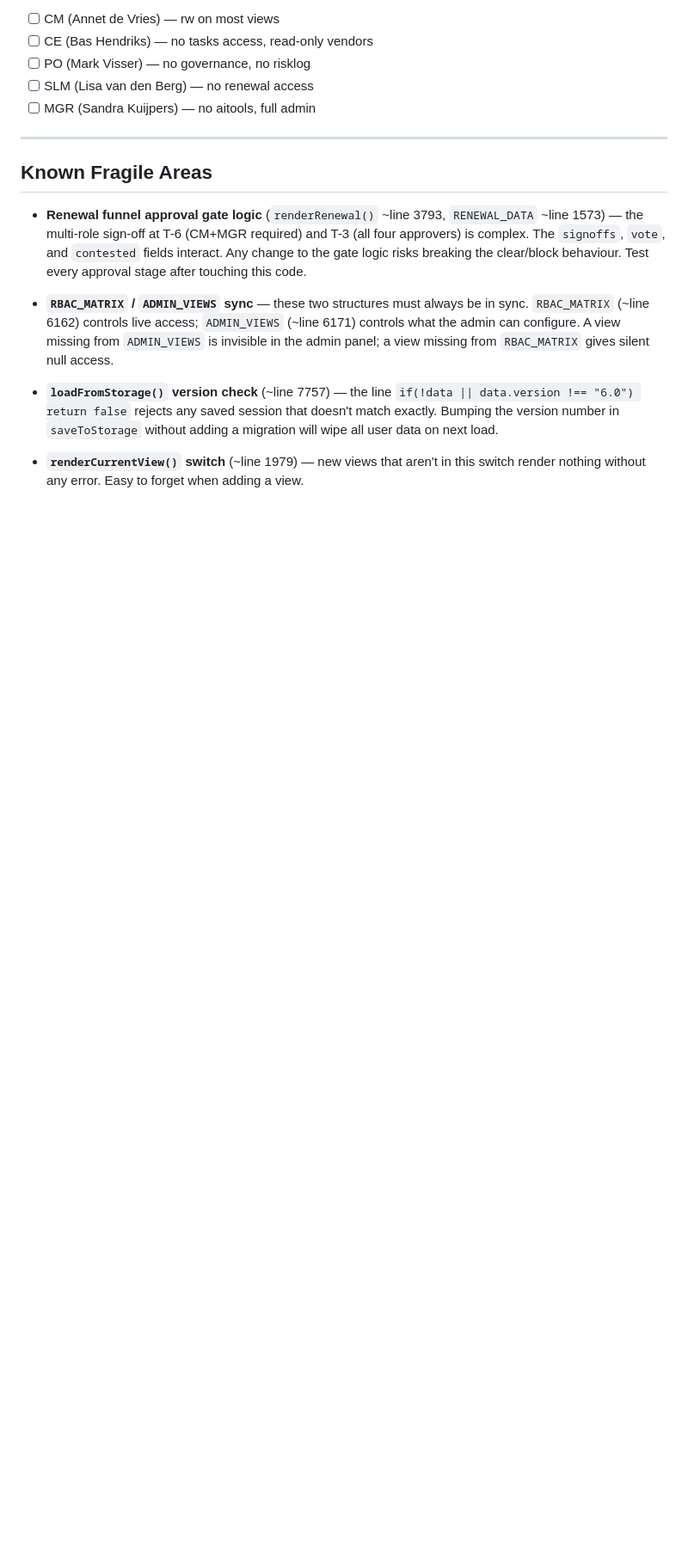
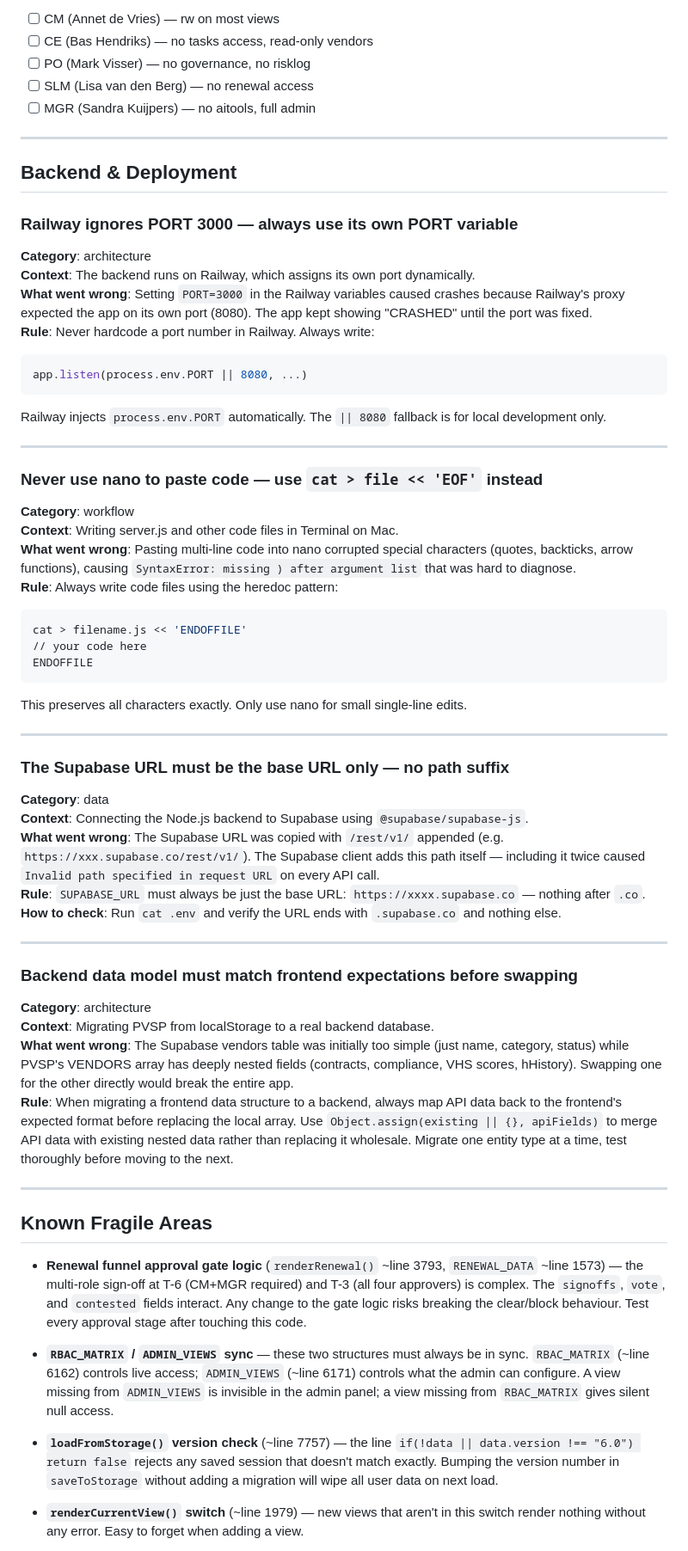
Before and after one commit to martijndegraaf/IT-Contract-Vendor-Management, a Markdown page: LESSONS_LEARNED.md, the part around one of its changes. Shown at 86% size. Drawn GitHub-style; blank space fills up the shorter version.

Commit message:
Add backend deployment lessons

````diff
--- a/LESSONS_LEARNED.md
+++ b/LESSONS_LEARNED.md
@@ -130,6 +130,55 @@ mgr:      rw         rw        rw        rw      rw       rw          rw
 
 ---
 
+## Backend & Deployment
+
+### Railway ignores PORT 3000 — always use its own PORT variable
+
+**Category**: architecture
+**Context**: The backend runs on Railway, which assigns its own port dynamically.
+**What went wrong**: Setting `PORT=3000` in the Railway variables caused crashes because Railway's proxy expected the app on its own port (8080). The app kept showing "CRASHED" until the port was fixed.
+**Rule**: Never hardcode a port number in Railway. Always write:
+```js
+app.listen(process.env.PORT || 8080, ...)
+```
+Railway injects `process.env.PORT` automatically. The `|| 8080` fallback is for local development only.
+
+---
+
+### Never use nano to paste code — use `cat > file << 'EOF'` instead
+
+**Category**: workflow
+**Context**: Writing server.js and other code files in Terminal on Mac.
+**What went wrong**: Pasting multi-line code into nano corrupted special characters (quotes, backticks, arrow functions), causing `SyntaxError: missing ) after argument list` that was hard to diagnose.
+**Rule**: Always write code files using the heredoc pattern:
+```bash
+cat > filename.js << 'ENDOFFILE'
+// your code here
+ENDOFFILE
+```
+This preserves all characters exactly. Only use nano for small single-line edits.
+
+---
+
+### The Supabase URL must be the base URL only — no path suffix
+
+**Category**: data
+**Context**: Connecting the Node.js backend to Supabase using `@supabase/supabase-js`.
+**What went wrong**: The Supabase URL was copied with `/rest/v1/` appended (e.g. `https://xxx.supabase.co/rest/v1/`). The Supabase client adds this path itself — including it twice caused `Invalid path specified in request URL` on every API call.
+**Rule**: `SUPABASE_URL` must always be just the base URL: `https://xxxx.supabase.co` — nothing after `.co`.
+**How to check**: Run `cat .env` and verify the URL ends with `.supabase.co` and nothing else.
+
+---
+
+### Backend data model must match frontend expectations before swapping
+
+**Category**: architecture
+**Context**: Migrating PVSP from localStorage to a real backend database.
+**What went wrong**: The Supabase vendors table was initially too simple (just name, category, status) while PVSP's VENDORS array has deeply nested fields (contracts, compliance, VHS scores, hHistory). Swapping one for the other directly would break the entire app.
+**Rule**: When migrating a frontend data structure to a backend, always map API data back to the frontend's expected format before replacing the local array. Use `Object.assign(existing || {}, apiFields)` to merge API data with existing nested data rather than replacing it wholesale. Migrate one entity type at a time, test thoroughly before moving to the next.
+
+---
+
 ## Known Fragile Areas
 
 - **Renewal funnel approval gate logic** (`renderRenewal()` ~line 3793, `RENEWAL_DATA` ~line 1573) — the multi-role sign-off at T-6 (CM+MGR required) and T-3 (all four approvers) is complex. The `signoffs`, `vote`, and `contested` fields interact. Any change to the gate logic risks breaking the clear/block behaviour. Test every approval stage after touching this code.
````
Also changed, not shown: other parts of LESSONS_LEARNED.md (+1 -1 lines).
